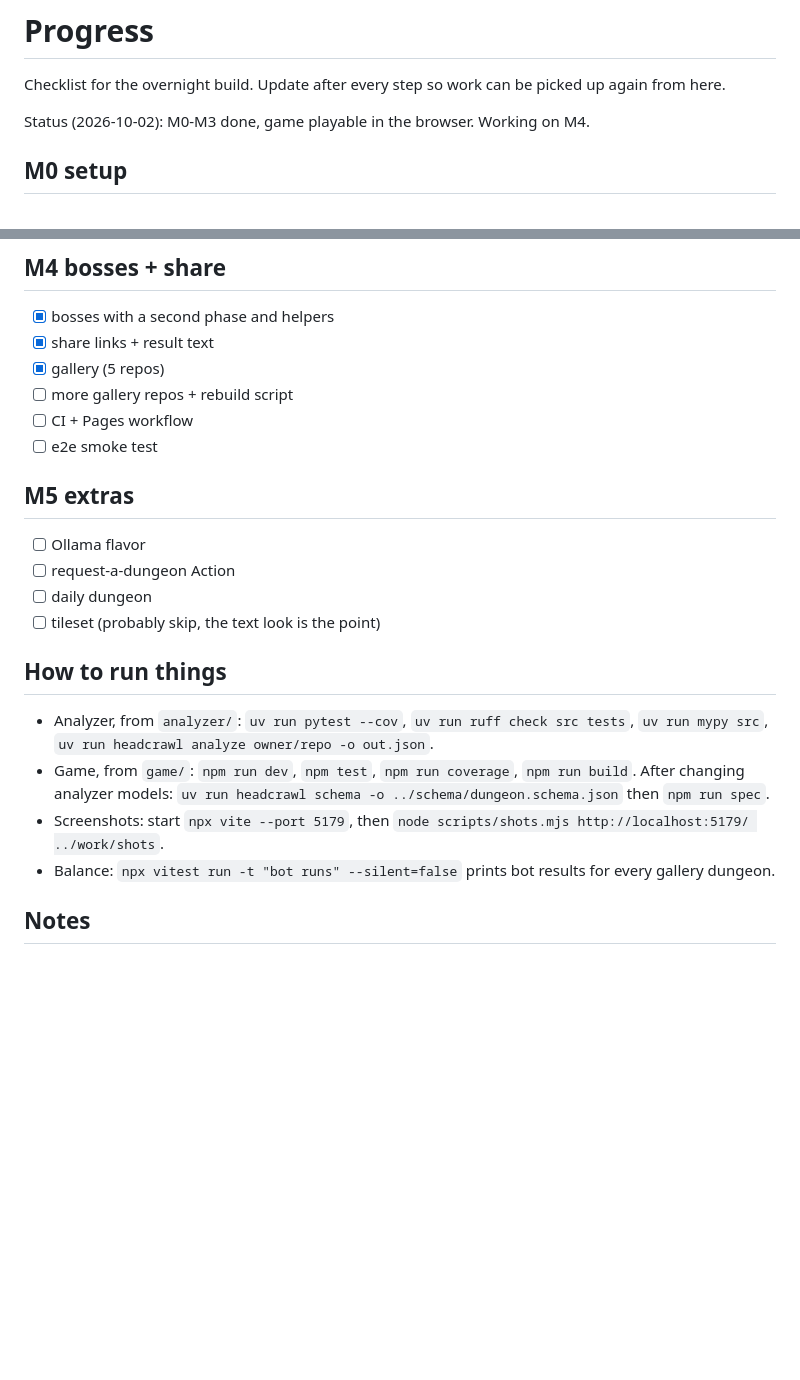
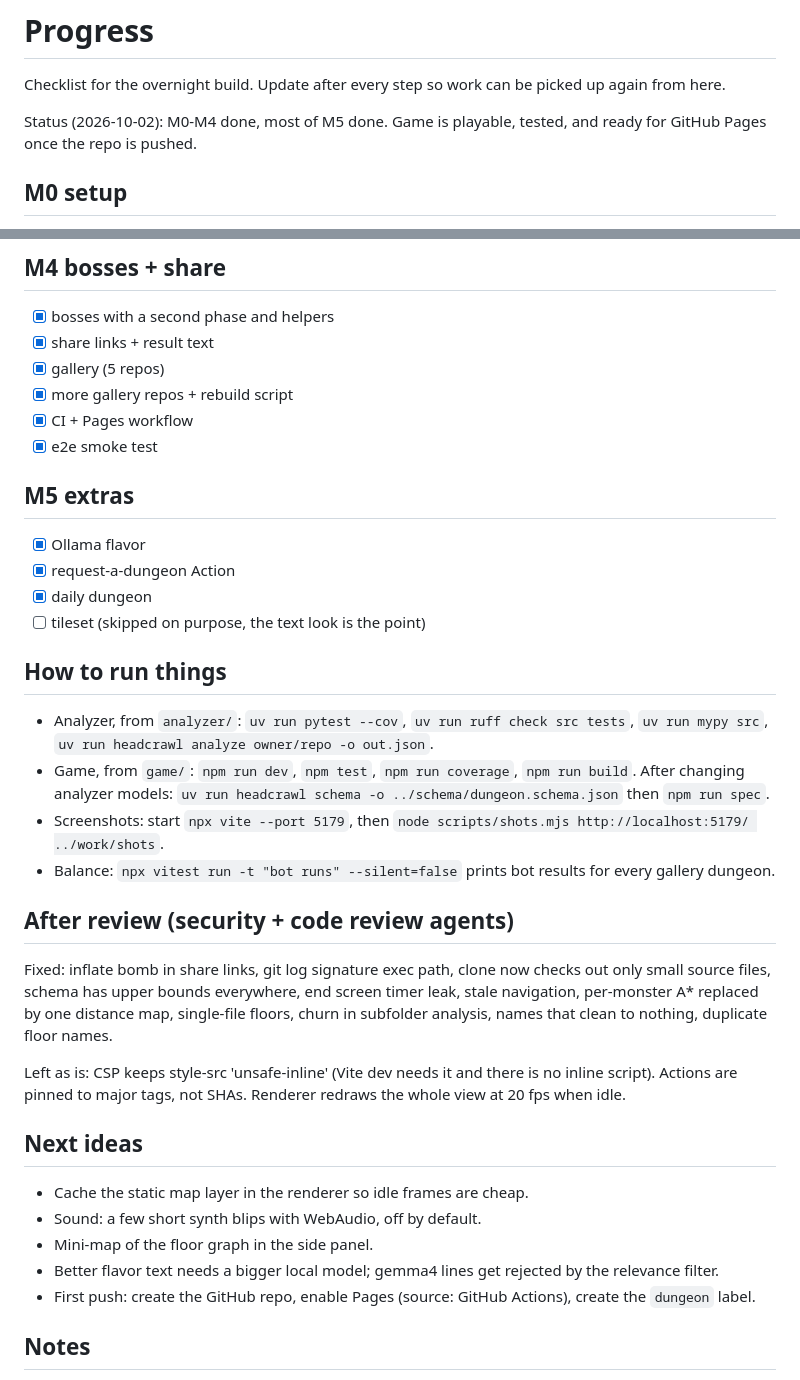
Before and after one commit to Ferinjoque/headcrawl, a Markdown page: docs/PROGRESS.md, 2 parts joined by grey strips. Drawn GitHub-style; blank space fills up the shorter version.

```diff
--- a/docs/PROGRESS.md
+++ b/docs/PROGRESS.md
@@ -3,7 +3,8 @@
 Checklist for the overnight build. Update after every step so work can be
 picked up again from here.
 
-Status (2026-10-02): M0-M3 done, game playable in the browser. Working on M4.
+Status (2026-10-02): M0-M4 done, most of M5 done. Game is playable, tested, and
+ready for GitHub Pages once the repo is pushed.
 
 ## M0 setup
 - [x] git init, .gitignore, README stub
@@ -39,15 +40,15 @@ Status (2026-10-02): M0-M3 done, game playable in the browser. Working on M4.
 - [x] bosses with a second phase and helpers
 - [x] share links + result text
 - [x] gallery (5 repos)
-- [ ] more gallery repos + rebuild script
-- [ ] CI + Pages workflow
-- [ ] e2e smoke test
+- [x] more gallery repos + rebuild script
+- [x] CI + Pages workflow
+- [x] e2e smoke test
 
 ## M5 extras
-- [ ] Ollama flavor
-- [ ] request-a-dungeon Action
-- [ ] daily dungeon
-- [ ] tileset (probably skip, the text look is the point)
+- [x] Ollama flavor
+- [x] request-a-dungeon Action
+- [x] daily dungeon
+- [ ] tileset (skipped on purpose, the text look is the point)
 
 ## How to run things
 
@@ -61,6 +62,28 @@ Status (2026-10-02): M0-M3 done, game playable in the browser. Working on M4.
 - Balance: `npx vitest run -t "bot runs" --silent=false` prints bot results
   for every gallery dungeon.
 
+## After review (security + code review agents)
+
+Fixed: inflate bomb in share links, git log signature exec path, clone now
+checks out only small source files, schema has upper bounds everywhere, end
+screen timer leak, stale navigation, per-monster A* replaced by one distance
+map, single-file floors, churn in subfolder analysis, names that clean to
+nothing, duplicate floor names.
+
+Left as is: CSP keeps style-src 'unsafe-inline' (Vite dev needs it and there
+is no inline script). Actions are pinned to major tags, not SHAs. Renderer
+redraws the whole view at 20 fps when idle.
+
+## Next ideas
+
+- Cache the static map layer in the renderer so idle frames are cheap.
+- Sound: a few short synth blips with WebAudio, off by default.
+- Mini-map of the floor graph in the side panel.
+- Better flavor text needs a bigger local model; gemma4 lines get rejected
+  by the relevance filter.
+- First push: create the GitHub repo, enable Pages (source: GitHub Actions),
+  create the `dungeon` label.
+
 ## Notes
 
 - Analyzer coverage 94%, game logic coverage 93%.
```
Also changed, not shown: README.md (+76 -16 lines), docs/img/boss.png (added), docs/img/explore.png (added), docs/img/title.png (added), 7 other files.
